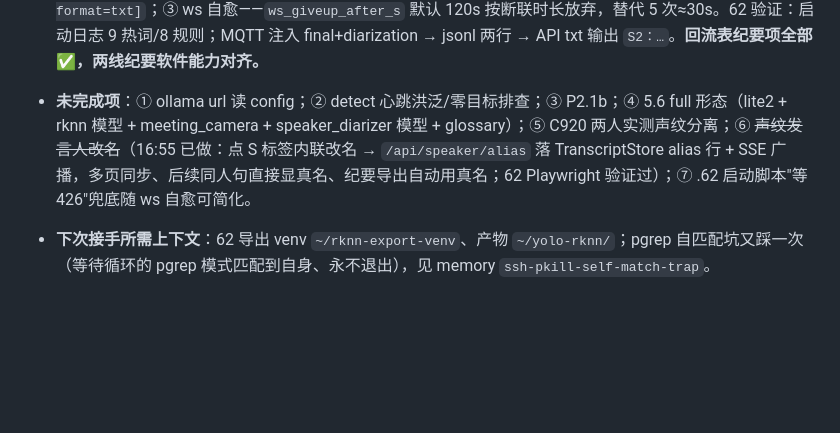
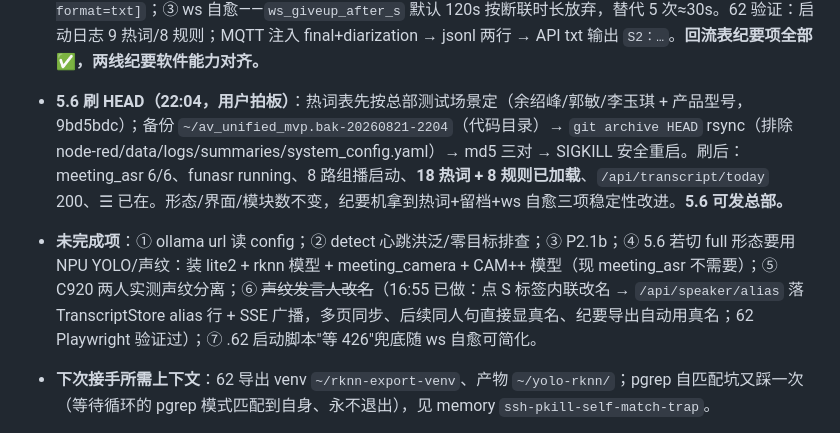
Before and after one commit to flyfish17/av_unified_mvp, a Markdown page: DEVELOPMENT_PLAN.md, the part around the change. Drawn GitHub-style; blank space fills up the shorter version.

Commit message:
docs: 5.6 刷 HEAD 完成记录 — 18 热词/留档/ws 自愈生效,形态不变,可发总部
Co-Authored-By: Claude Fable 5 <noreply@anthropic.com>

```diff
--- a/DEVELOPMENT_PLAN.md
+++ b/DEVELOPMENT_PLAN.md
@@ -335,7 +335,8 @@ P2：每机独立 broker / 语意扩展 / 知识库另立项目
   - **62 验证**：venv 补装 funasr 1.3.1、CAM++ 模型（28MB）从 Mac 下载拷入；13 模块上线，CAM++ 就绪 8s。注入 8/20 会议录音 14 段（/mock/transcript + av/audio/segment）→ diarizer → SSE → 前端段标 S1，链路全通；mock S1/S2 晚到事件验证切段正确（S1 段句1-3 / S2 段句4-7，后到句接 S2）。☰ 开关正常；声源下拉在 62 单声源下正确隐藏。
   - **诚实边界**：① 14 段全归 S1——该录音是 8 路混音+远场，两两余弦全 ≥0.53，**不能判定分离好坏**；Mac 标定（异人 ≤0.28）是近讲样本，C920 近讲两人实测待做；② `net_audio_capture` enable/disable 代码走读、未实机（5.6 是总部测试机）；③ 声纹发言人（S1/S2）暂不支持点标签改名（话筒号路径支持），Mac S6 的改名广播未移植。
 - **纪要线剩余 3 项回流（16:20-16:35）**：① 人名修复——Mac 8a3f6f6 的纯函数抽到 `core/asr_glossary.py`（core 共享层，audio_processor 与 net_audio_capture 8 路都用），`config/glossary.yaml`（人名/产品/术语→FunASR hotwords，json dict 协议）+ `config/asr_postprocess_rules.yaml`（final 英文缩写还原），单测移植 `tests/test_asr_glossary.py` 23 过（Mac、62 两地）；② 转写留档——`core/transcript_store.py` 原样 + 3588 补 mic_id/physical_id 字段，supervisor `_on_audio_command` append_text / `_on_audio_diarization` append_update（segment_id→id 映射），`GET /api/transcript/today[?format=txt]`；③ ws 自愈——`ws_giveup_after_s` 默认 120s 按断联时长放弃，替代 5 次≈30s。62 验证：启动日志 9 热词/8 规则；MQTT 注入 final+diarization → jsonl 两行 → API txt 输出 `S2：…`。**回流表纪要项全部 ✅，两线纪要软件能力对齐。**
-- **未完成项**：① ollama url 读 config；② detect 心跳洪泛/零目标排查；③ P2.1b；④ 5.6 full 形态（lite2 + rknn 模型 + meeting_camera + speaker_diarizer 模型 + glossary）；⑤ C920 两人实测声纹分离；⑥ ~~声纹发言人改名~~（16:55 已做：点 S<n> 标签内联改名 → `/api/speaker/alias` 落 TranscriptStore alias 行 + SSE 广播，多页同步、后续同人句直接显真名、纪要导出自动用真名；62 Playwright 验证过）；⑦ .62 启动脚本"等 426"兜底随 ws 自愈可简化。
+- **5.6 刷 HEAD（22:04，用户拍板）**：热词表先按总部测试场景定（余绍峰/郭敏/李玉琪 + 产品型号，9bd5bdc）；备份 `~/av_unified_mvp.bak-20260821-2204`（代码目录）→ `git archive HEAD` rsync（排除 node-red/data/logs/summaries/system_config.yaml）→ md5 三对 → SIGKILL 安全重启。刷后：meeting_asr 6/6、funasr running、8 路组播启动、**18 热词 + 8 规则已加载**、`/api/transcript/today` 200、☰ 已在。形态/界面/模块数不变，纪要机拿到热词+留档+ws 自愈三项稳定性改进。**5.6 可发总部。**
+- **未完成项**：① ollama url 读 config；② detect 心跳洪泛/零目标排查；③ P2.1b；④ 5.6 若切 full 形态要用 NPU YOLO/声纹：装 lite2 + rknn 模型 + meeting_camera + CAM++ 模型（现 meeting_asr 不需要）；⑤ C920 两人实测声纹分离；⑥ ~~声纹发言人改名~~（16:55 已做：点 S<n> 标签内联改名 → `/api/speaker/alias` 落 TranscriptStore alias 行 + SSE 广播，多页同步、后续同人句直接显真名、纪要导出自动用真名；62 Playwright 验证过）；⑦ .62 启动脚本"等 426"兜底随 ws 自愈可简化。
 - **下次接手所需上下文**：62 导出 venv `~/rknn-export-venv`、产物 `~/yolo-rknn/`；pgrep 自匹配坑又踩一次（等待循环的 pgrep 模式匹配到自身、永不退出），见 memory `ssh-pkill-self-match-trap`。
 
 
```
